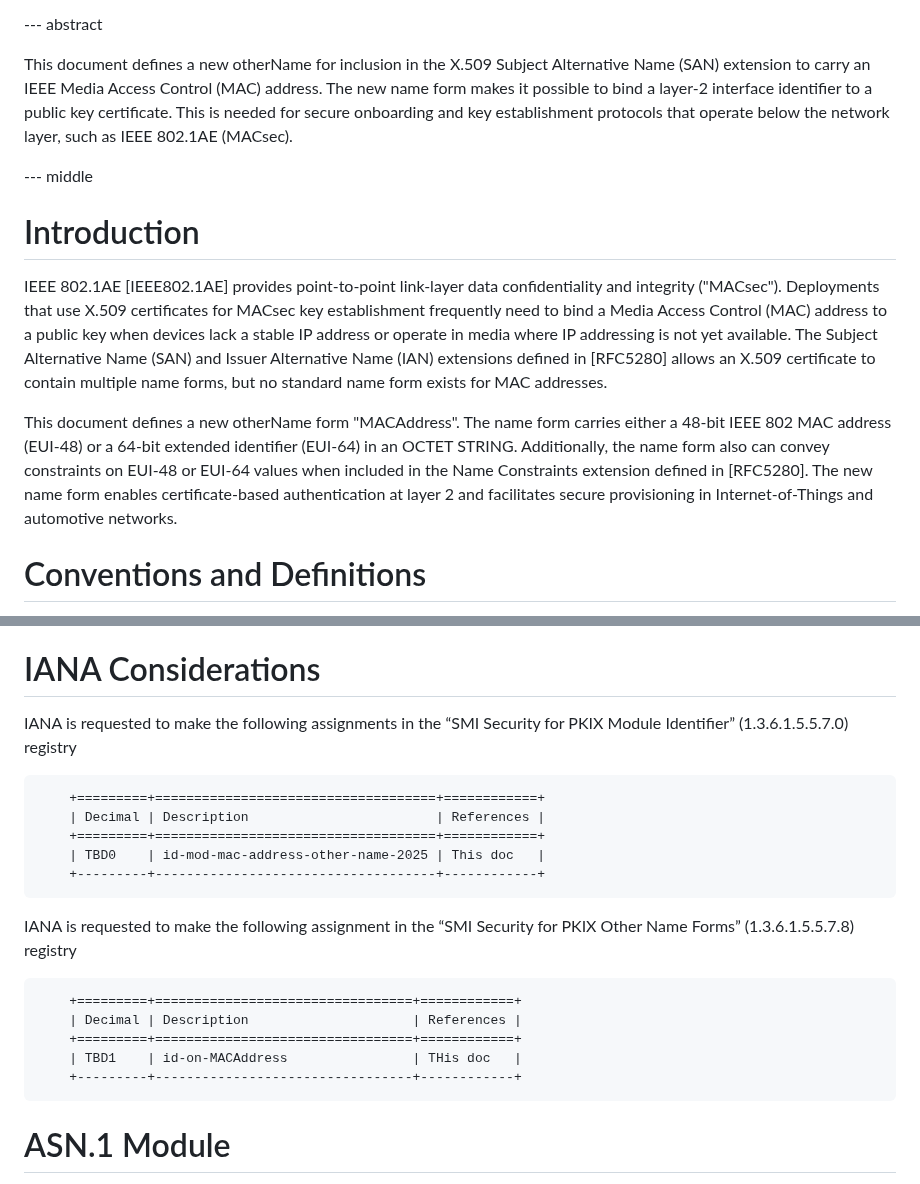
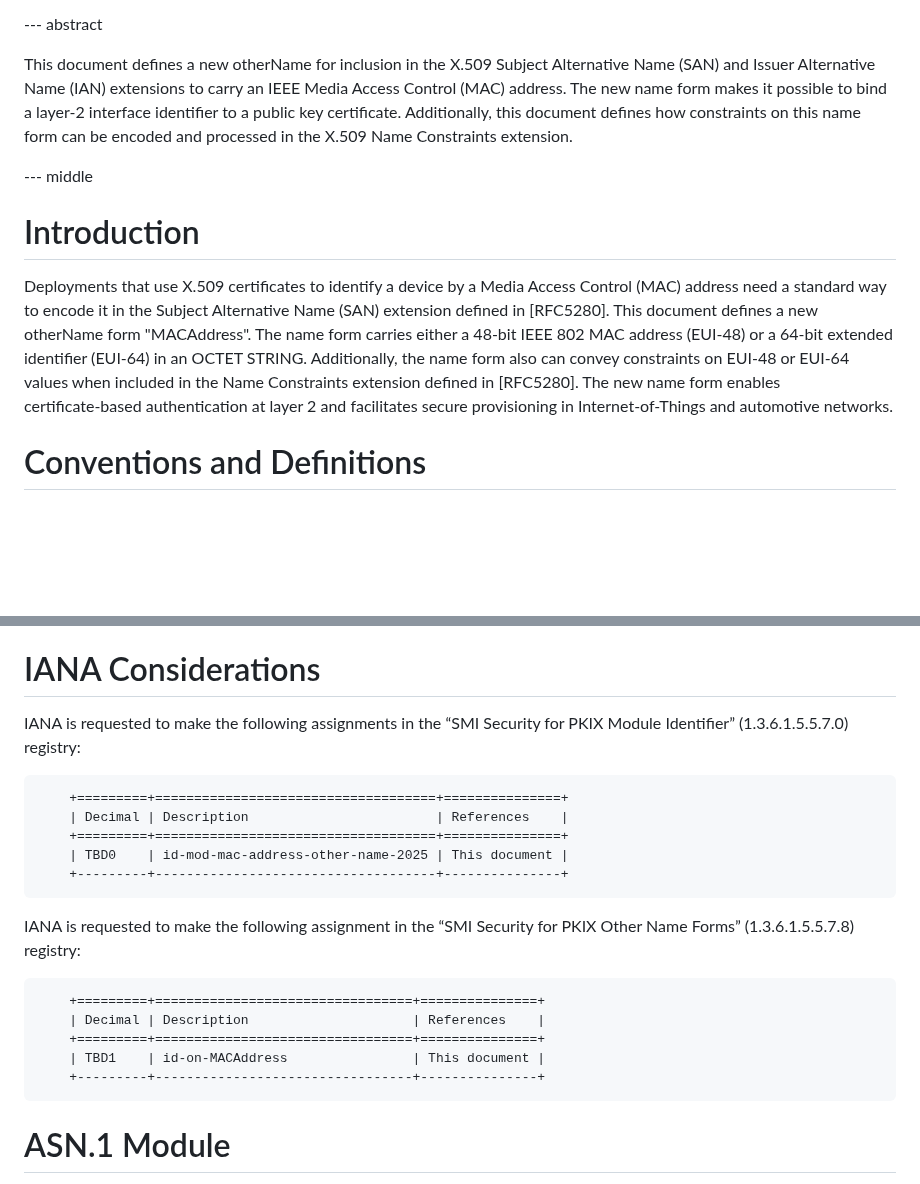
Before and after one commit to CBonnell/draft-housley-lamps-macaddress-on, a Markdown page: draft-housley-lamps-macaddress-on.md, 2 parts joined by grey strips. Drawn GitHub-style; blank space fills up the shorter version.

Commit message:
Clean up abstract + intro, some typo fixes (#2)

```diff
--- a/draft-housley-lamps-macaddress-on.md
+++ b/draft-housley-lamps-macaddress-on.md
@@ -91,16 +91,13 @@ normative:
 
 --- abstract
 
-This document defines a new otherName for inclusion in the X.509 Subject Alternative Name (SAN) extension to carry an IEEE Media Access Control (MAC) address. The new name form makes it possible to
-bind a layer‑2 interface identifier to a public key certificate. This is needed for secure onboarding and key establishment protocols that operate below the network layer, such as IEEE 802.1AE (MACsec).
+This document defines a new otherName for inclusion in the X.509 Subject Alternative Name (SAN) and Issuer Alternative Name (IAN) extensions to carry an IEEE Media Access Control (MAC) address. The new name form makes it possible to bind a layer‑2 interface identifier to a public key certificate. Additionally, this document defines how constraints on this name form can be encoded and processed in the X.509 Name Constraints extension.
 
 --- middle
 
 # Introduction
 
-IEEE 802.1AE [IEEE802.1AE] provides point‑to‑point link‑layer data confidentiality and integrity ("MACsec"). Deployments that use X.509 certificates for MACsec key establishment frequently need to bind a Media Access Control (MAC) address to a public key when devices lack a stable IP address or operate in media where IP addressing is not yet available. The Subject Alternative Name (SAN) and Issuer Alternative Name (IAN) extensions defined in [RFC5280] allows an X.509 certificate to contain multiple name forms, but no standard name form exists for MAC addresses.
-
-This document defines a new otherName form "MACAddress". The name form carries either a 48‑bit IEEE 802 MAC address (EUI‑48) or a 64‑bit extended identifier (EUI‑64) in an OCTET STRING. Additionally, the name form also can convey constraints on EUI-48 or EUI-64 values when included in the Name Constraints extension defined in [RFC5280]. The new name form enables certificate‑based authentication at layer 2 and facilitates secure provisioning in Internet‑of‑Things and automotive networks.
+Deployments that use X.509 certificates to identify a device by a Media Access Control (MAC) address need a standard way to encode it in the Subject Alternative Name (SAN) extension defined in [RFC5280]. This document defines a new otherName form "MACAddress". The name form carries either a 48‑bit IEEE 802 MAC address (EUI‑48) or a 64‑bit extended identifier (EUI‑64) in an OCTET STRING. Additionally, the name form also can convey constraints on EUI-48 or EUI-64 values when included in the Name Constraints extension defined in [RFC5280]. The new name form enables certificate‑based authentication at layer 2 and facilitates secure provisioning in Internet‑of‑Things and automotive networks.
 
 # Conventions and Definitions
 
@@ -161,21 +158,21 @@ A MAC address can uniquely identify a physical device and by extension, its user
 
 # IANA Considerations
 
-IANA is requested to make the following assignments in the “SMI Security for PKIX Module Identifier” (1.3.6.1.5.5.7.0) registry
+IANA is requested to make the following assignments in the “SMI Security for PKIX Module Identifier” (1.3.6.1.5.5.7.0) registry:
 
-        +=========+====================================+============+
-        | Decimal | Description                        | References |
-        +=========+====================================+============+
-        | TBD0    | id-mod-mac-address-other-name-2025 | This doc   |
-        +---------+------------------------------------+------------+
+        +=========+====================================+===============+
+        | Decimal | Description                        | References    |
+        +=========+====================================+===============+
+        | TBD0    | id-mod-mac-address-other-name-2025 | This document |
+        +---------+------------------------------------+---------------+
 
-IANA is requested to make the following assignment in the “SMI Security for PKIX Other Name Forms” (1.3.6.1.5.5.7.8) registry
+IANA is requested to make the following assignment in the “SMI Security for PKIX Other Name Forms” (1.3.6.1.5.5.7.8) registry:
 
-        +=========+=================================+============+
-        | Decimal | Description                     | References |
-        +=========+=================================+============+
-        | TBD1    | id-on-MACAddress                | THis doc   |
-        +---------+---------------------------------+------------+
+        +=========+=================================+===============+
+        | Decimal | Description                     | References    |
+        +=========+=================================+===============+
+        | TBD1    | id-on-MACAddress                | This document |
+        +---------+---------------------------------+---------------+
 
 # ASN.1 Module
 
```
